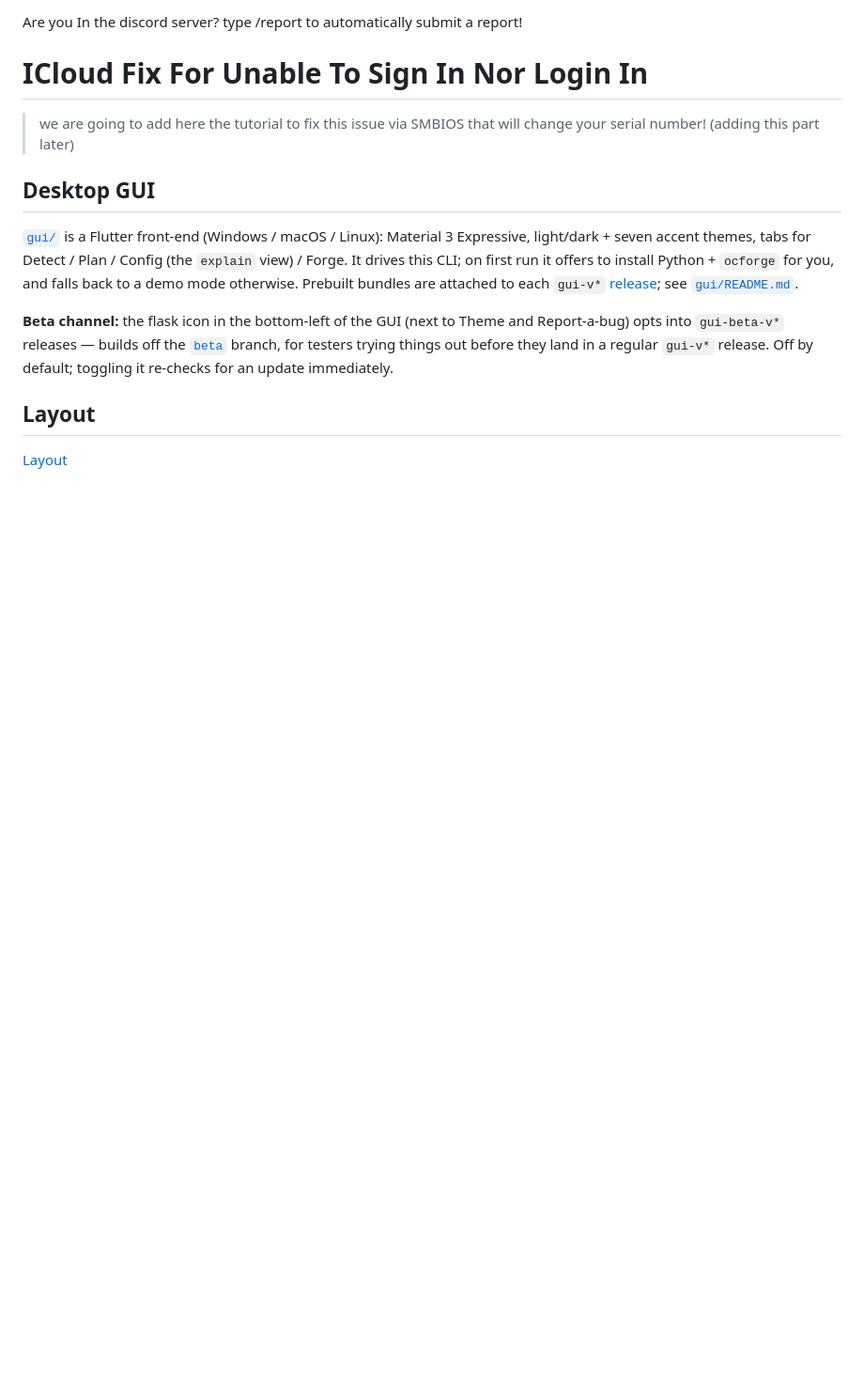
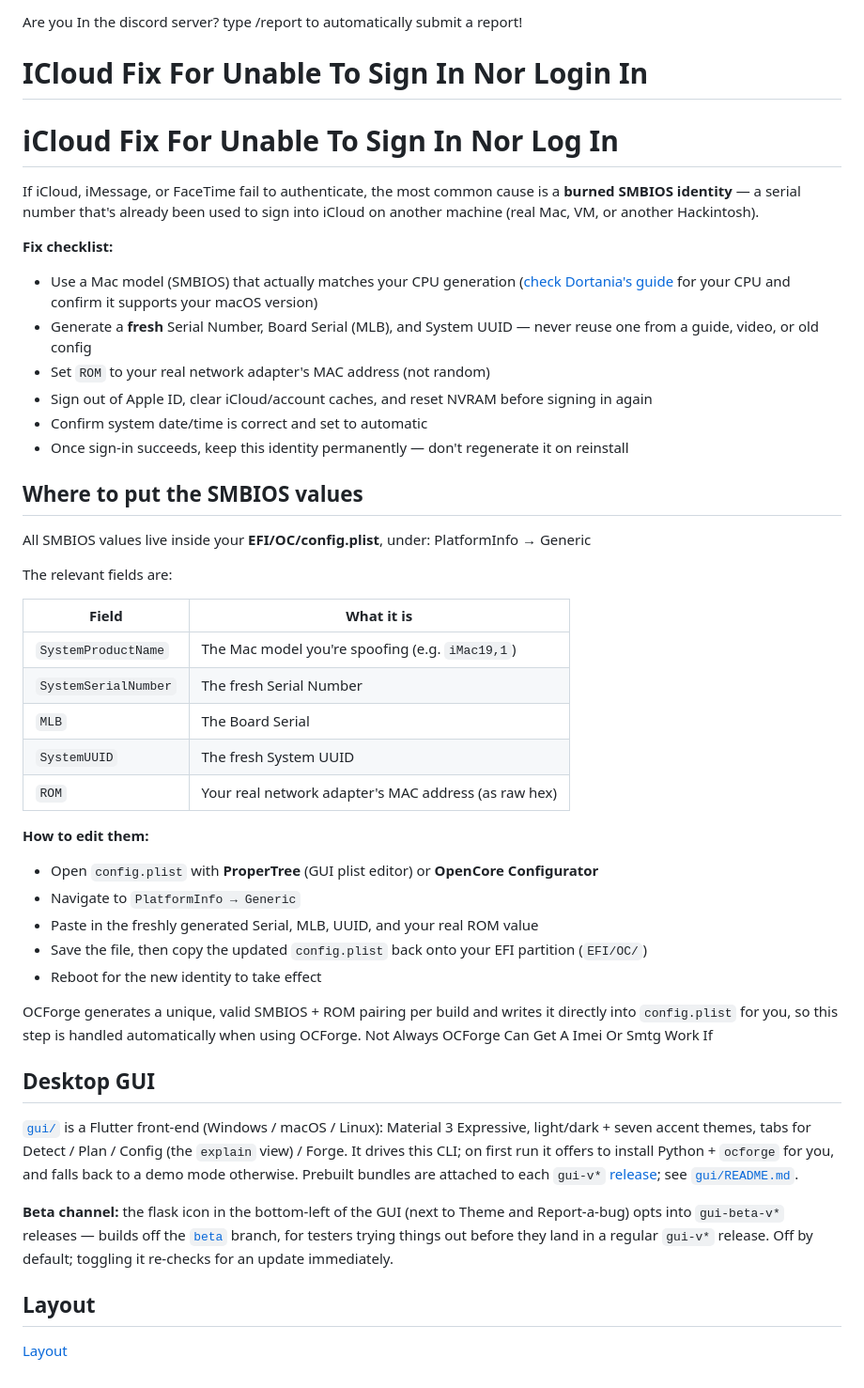
Before and after one commit to kevinisgoated24-spec/OCforge, a Markdown page: README.md, the part around the change. Shown at 94% size. Drawn GitHub-style; blank space fills up the shorter version.

```diff
--- a/README.md
+++ b/README.md
@@ -231,7 +231,43 @@ from the EFI partition, your `spec.json`, the relevant bit of `config.plist`.
 Are you In the discord server? type /report to automatically submit a report!
 
 # ICloud Fix For Unable To Sign In Nor Login In
-> we are going to add here the tutorial to fix this issue via SMBIOS that will change your serial number! (adding this part later)
+# iCloud Fix For Unable To Sign In Nor Log In
+
+If iCloud, iMessage, or FaceTime fail to authenticate, the most common cause is a
+**burned SMBIOS identity** — a serial number that's already been used to sign into
+iCloud on another machine (real Mac, VM, or another Hackintosh).
+
+**Fix checklist:**
+- Use a Mac model (SMBIOS) that actually matches your CPU generation ([check Dortania's guide](https://dortania.github.io/OpenCore-Install-Guide/) for your CPU and confirm it supports your macOS version)
+- Generate a **fresh** Serial Number, Board Serial (MLB), and System UUID — never reuse one from a guide, video, or old config
+- Set `ROM` to your real network adapter's MAC address (not random)
+- Sign out of Apple ID, clear iCloud/account caches, and reset NVRAM before signing in again
+- Confirm system date/time is correct and set to automatic
+- Once sign-in succeeds, keep this identity permanently — don't regenerate it on reinstall
+
+## Where to put the SMBIOS values
+
+All SMBIOS values live inside your **EFI/OC/config.plist**, under: PlatformInfo → Generic
+
+The relevant fields are:
+
+| Field | What it is |
+|---|---|
+| `SystemProductName` | The Mac model you're spoofing (e.g. `iMac19,1`) |
+| `SystemSerialNumber` | The fresh Serial Number |
+| `MLB` | The Board Serial |
+| `SystemUUID` | The fresh System UUID |
+| `ROM` | Your real network adapter's MAC address (as raw hex) |
+
+**How to edit them:**
+- Open `config.plist` with **ProperTree** (GUI plist editor) or **OpenCore Configurator**
+- Navigate to `PlatformInfo → Generic`
+- Paste in the freshly generated Serial, MLB, UUID, and your real ROM value
+- Save the file, then copy the updated `config.plist` back onto your EFI partition (`EFI/OC/`)
+- Reboot for the new identity to take effect
+
+OCForge generates a unique, valid SMBIOS + ROM pairing per build and writes it directly into `config.plist` for you, so this step is handled automatically when using OCForge.
+Not Always OCForge Can Get A Imei Or Smtg Work If
 
 ## Desktop GUI
 
```
